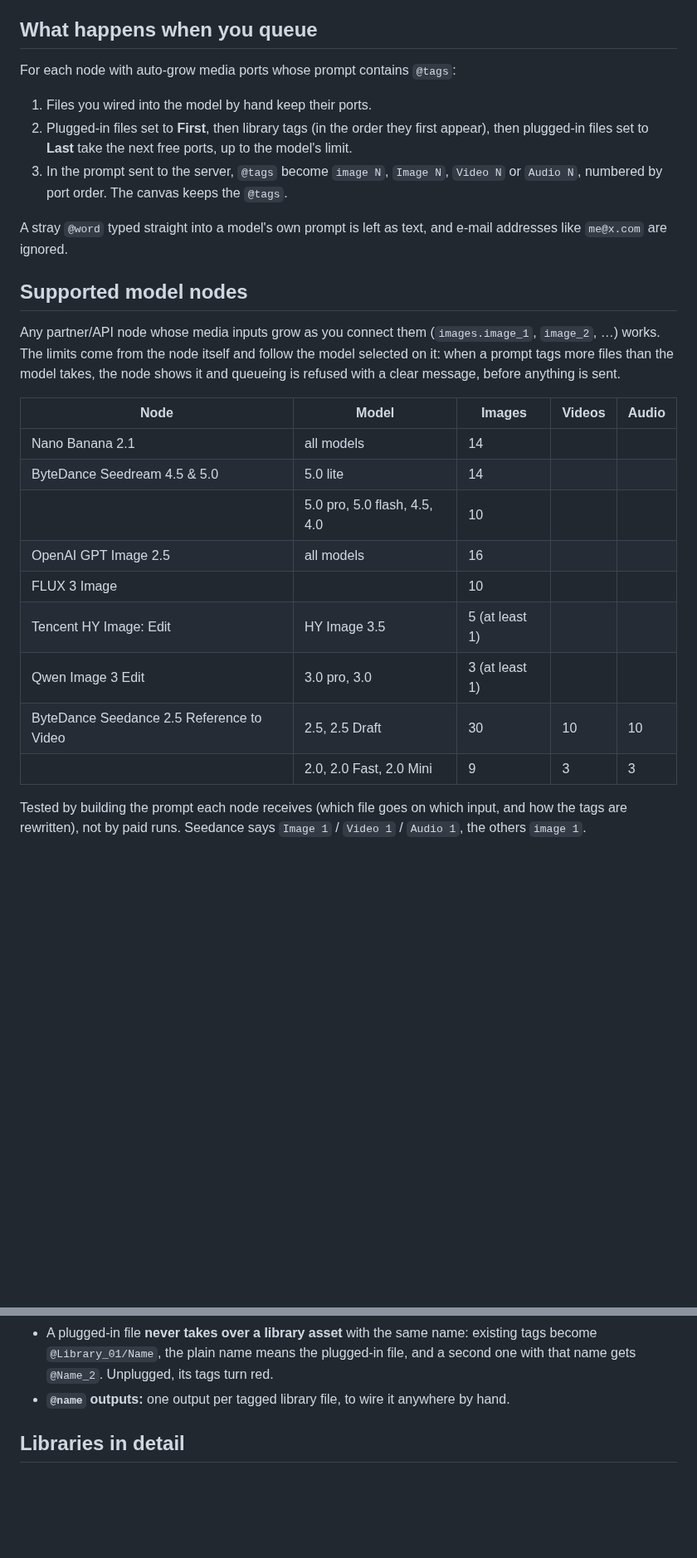
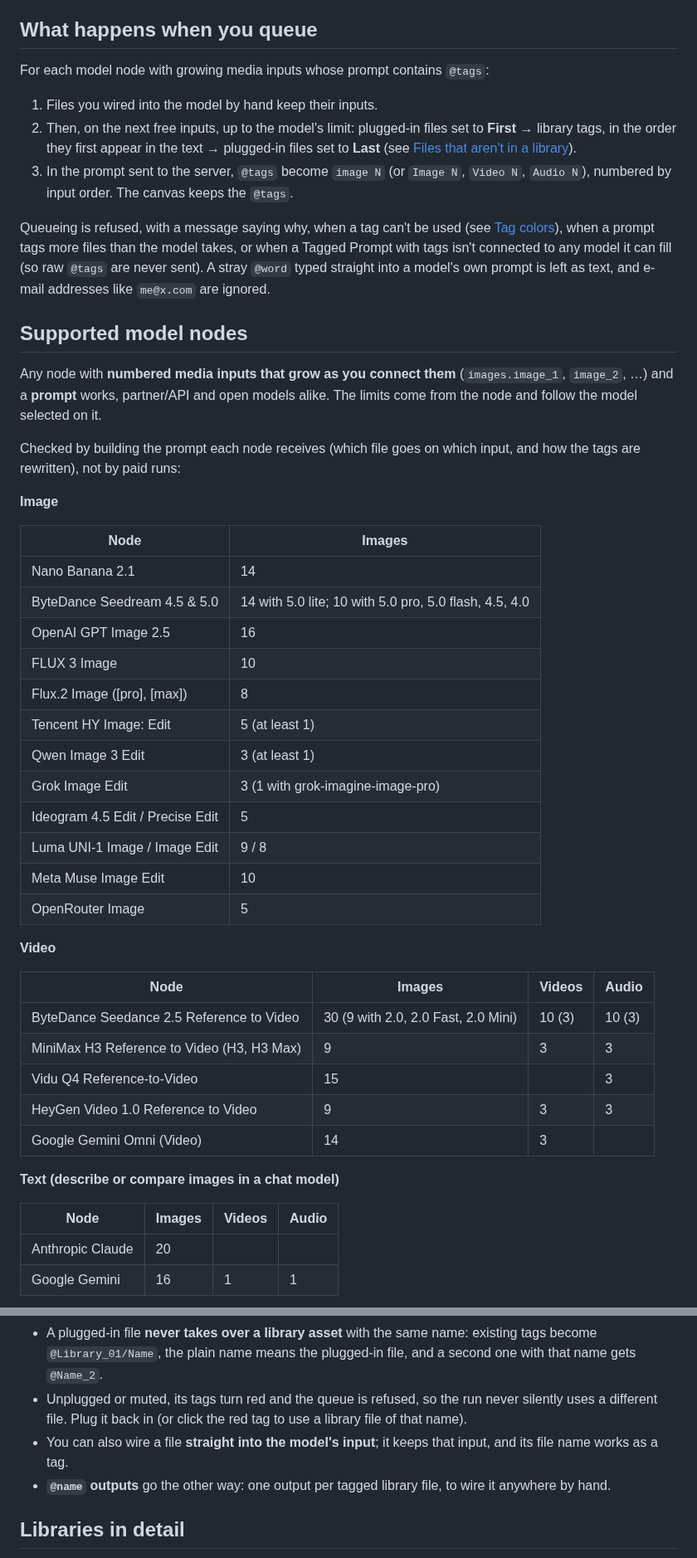
Before and after one commit to PixelMonkey77/comfyui-reference-library, a Markdown page: README.md, 2 parts joined by grey strips. Shown at 83% size. Drawn GitHub-style; blank space fills up the shorter version.

```diff
--- a/README.md
+++ b/README.md
@@ -110,35 +117,60 @@ Red, purple and grey tags block the queue with a notice. **Export (API)** still
 
 ## What happens when you queue
 
-For each node with auto-grow media ports whose prompt contains `@tags`:
+For each model node with growing media inputs whose prompt contains `@tags`:
 
-1. Files you wired into the model by hand keep their ports.
-2. Plugged-in files set to **First**, then library tags (in the order they first appear), then
-   plugged-in files set to **Last** take the next free ports, up to the model's limit.
-3. In the prompt sent to the server, `@tags` become `image N`, `Image N`, `Video N` or `Audio N`,
-   numbered by port order. The canvas keeps the `@tags`.
+1. Files you wired into the model by hand keep their inputs.
+2. Then, on the next free inputs, up to the model's limit:
+   plugged-in files set to **First** → library tags, in the order they first appear in the text →
+   plugged-in files set to **Last** (see [Files that aren't in a library](#files-that-arent-in-a-library)).
+3. In the prompt sent to the server, `@tags` become `image N` (or `Image N`, `Video N`, `Audio N`),
+   numbered by input order. The canvas keeps the `@tags`.
 
-A stray `@word` typed straight into a model's own prompt is left as text, and e-mail addresses like
-`me@x.com` are ignored.
+Queueing is refused, with a message saying why, when a tag can't be used (see [Tag colors](#tag-colors)),
+when a prompt tags more files than the model takes, or when a Tagged Prompt with tags isn't connected to
+any model it can fill (so raw `@tags` are never sent). A stray `@word` typed straight into a model's own
+prompt is left as text, and e-mail addresses like `me@x.com` are ignored.
 
 ## Supported model nodes
 
-Any partner/API node whose media inputs grow as you connect them (`images.image_1`, `image_2`, …)
-works. The limits come from the node itself and follow the model selected on it: when a prompt tags
-more files than the model takes, the node shows it and queueing is refused with a clear message,
-before anything is sent.
+Any node with **numbered media inputs that grow as you connect them** (`images.image_1`, `image_2`, …)
+and a **prompt** works, partner/API and open models alike. The limits come from the node and follow
+the model selected on it.
 
-| Node | Model | Images | Videos | Audio |
-|---|---|---|---|---|
-| Nano Banana 2.1 | all models | 14 | | |
-| ByteDance Seedream 4.5 & 5.0 | 5.0 lite | 14 | | |
-| | 5.0 pro, 5.0 flash, 4.5, 4.0 | 10 | | |
-| OpenAI GPT Image 2.5 | all models | 16 | | |
-| FLUX 3 Image | | 10 | | |
-| Tencent HY Image: Edit | HY Image 3.5 | 5 (at least 1) | | |
-| Qwen Image 3 Edit | 3.0 pro, 3.0 | 3 (at least 1) | | |
-| ByteDance Seedance 2.5 Reference to Video | 2.5, 2.5 Draft | 30 | 10 | 10 |
-| | 2.0, 2.0 Fast, 2.0 Mini | 9 | 3 | 3 |
+Checked by building the prompt each node receives (which file goes on which input, and how the tags
+are rewritten), not by paid runs:
 
-Tested by building the prompt each node receives (which file goes on which input, and how the tags
-are rewritten), not by paid runs. Seedance says `Image 1` / `Video 1` / `Audio 1`, the others `image 1`.
+**Image**
+
+| Node | Images |
+|---|---|
+| Nano Banana 2.1 | 14 |
+| ByteDance Seedream 4.5 & 5.0 | 14 with 5.0 lite; 10 with 5.0 pro, 5.0 flash, 4.5, 4.0 |
+| OpenAI GPT Image 2.5 | 16 |
+| FLUX 3 Image | 10 |
+| Flux.2 Image ([pro], [max]) | 8 |
+| Tencent HY Image: Edit | 5 (at least 1) |
+| Qwen Image 3 Edit | 3 (at least 1) |
+| Grok Image Edit | 3 (1 with grok-imagine-image-pro) |
+| Ideogram 4.5 Edit / Precise Edit | 5 |
+| Luma UNI-1 Image / Image Edit | 9 / 8 |
+| Meta Muse Image Edit | 10 |
+| OpenRouter Image | 5 |
+
+**Video**
+
+| Node | Images | Videos | Audio |
+|---|---|---|---|
+| ByteDance Seedance 2.5 Reference to Video | 30 (9 with 2.0, 2.0 Fast, 2.0 Mini) | 10 (3) | 10 (3) |
+| MiniMax H3 Reference to Video (H3, H3 Max) | 9 | 3 | 3 |
+| Vidu Q4 Reference-to-Video | 15 | | 3 |
+| HeyGen Video 1.0 Reference to Video | 9 | 3 | 3 |
+| Google Gemini Omni (Video) | 14 | 3 | |
+
+**Text (describe or compare images in a chat model)**
+
+| Node | Images | Videos | Audio |
+|---|---|---|---|
+| Anthropic Claude | 20 | | |
+| Google Gemini | 16 | 1 | 1 |
+
@@ -151,7 +218,11 @@ are rewritten), not by paid runs. Seedance says `Image 1` / `Video 1` / `Audio 1
 - A plugged-in file **never takes over a library asset** with the same name: existing tags become
   `@Library_01/Name`, the plain name means the plugged-in file, and a second one with that name gets
-  `@Name_2`. Unplugged, its tags turn red.
-- **`@name` outputs:** one output per tagged library file, to wire it anywhere by hand.
+  `@Name_2`.
+- Unplugged or muted, its tags turn red and the queue is refused, so the run never silently uses a
+  different file. Plug it back in (or click the red tag to use a library file of that name).
+- You can also wire a file **straight into the model's input**; it keeps that input, and its file name
+  works as a tag.
+- **`@name` outputs** go the other way: one output per tagged library file, to wire it anywhere by hand.
 
 ## Libraries in detail
 
```
Also changed, not shown: other parts of README.md (+50 -8 lines), tools/screenshots/README.md (+1 -1 lines), docs/images/04_add_several_files.png, docs/images/10_click_a_thumbnail_to_find_its_tag.png, docs/images/11_plug_in_a_file.png (added), docs/images/12_place_it_last.png (added), 4 other files.
